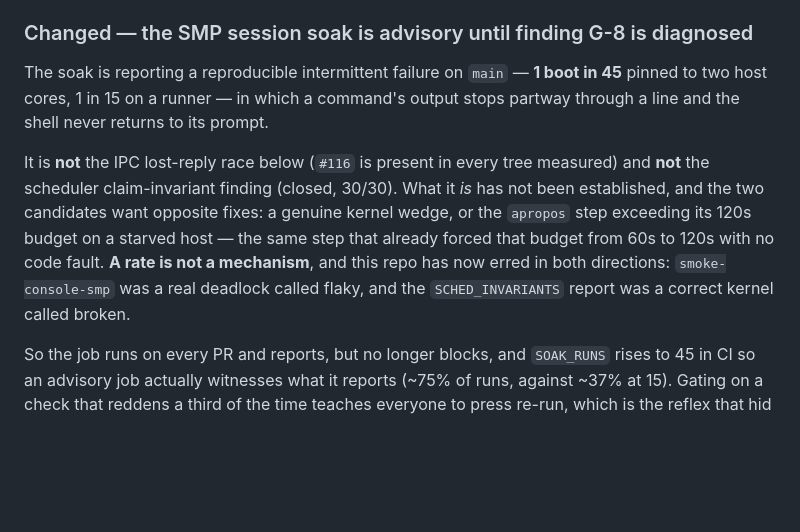
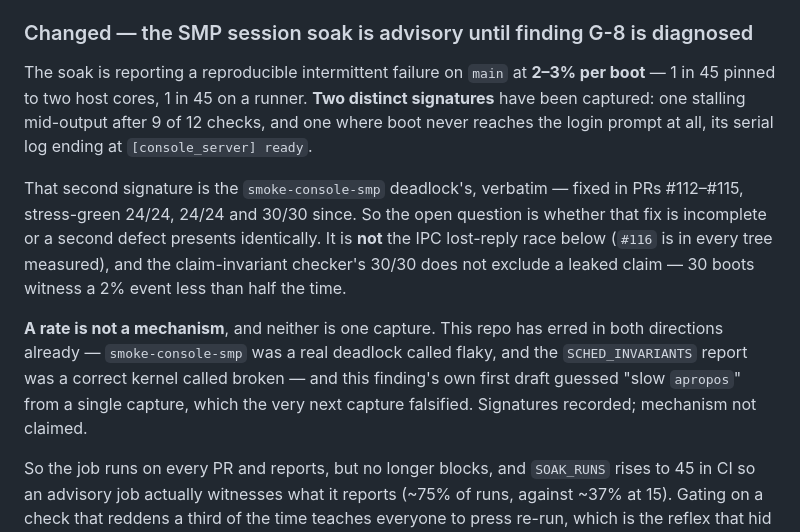
Before and after one commit to pharanyx-labs/Horus, a Markdown page: CHANGES.md, the part around the change. GitHub-like rendering; blank space fills up the shorter version.

```diff
--- a/CHANGES.md
+++ b/CHANGES.md
@@ -80,18 +80,24 @@ claim…`. A first-CPU-wins latch now gives the reporter the UART alone. Same fa
 as the earlier `PA[NIC: console_server] ready` episode, one level up.
 ### Changed — the SMP session soak is advisory until finding G-8 is diagnosed
 
-The soak is reporting a reproducible intermittent failure on `main` — **1 boot in 45**
-pinned to two host cores, 1 in 15 on a runner — in which a command's output stops
-partway through a line and the shell never returns to its prompt.
+The soak is reporting a reproducible intermittent failure on `main` at **2–3% per
+boot** — 1 in 45 pinned to two host cores, 1 in 45 on a runner. **Two distinct
+signatures** have been captured: one stalling mid-output after 9 of 12 checks, and
+one where boot never reaches the login prompt at all, its serial log ending at
+`[console_server] ready`.
 
-It is **not** the IPC lost-reply race below (`#116` is present in every tree
-measured) and **not** the scheduler claim-invariant finding (closed, 30/30). What
-it *is* has not been established, and the two candidates want opposite fixes: a
-genuine kernel wedge, or the `apropos` step exceeding its 120s budget on a starved
-host — the same step that already forced that budget from 60s to 120s with no code
-fault. **A rate is not a mechanism**, and this repo has now erred in both
-directions: `smoke-console-smp` was a real deadlock called flaky, and the
-`SCHED_INVARIANTS` report was a correct kernel called broken.
+That second signature is the `smoke-console-smp` deadlock's, verbatim — fixed in
+PRs #112–#115, stress-green 24/24, 24/24 and 30/30 since. So the open question is
+whether that fix is incomplete or a second defect presents identically. It is
+**not** the IPC lost-reply race below (`#116` is in every tree measured), and the
+claim-invariant checker's 30/30 does not exclude a leaked claim — 30 boots witness
+a 2% event less than half the time.
+
+**A rate is not a mechanism**, and neither is one capture. This repo has erred in
+both directions already — `smoke-console-smp` was a real deadlock called flaky, and
+the `SCHED_INVARIANTS` report was a correct kernel called broken — and this
+finding's own first draft guessed "slow `apropos`" from a single capture, which the
+very next capture falsified. Signatures recorded; mechanism not claimed.
 
 So the job runs on every PR and reports, but no longer blocks, and `SOAK_RUNS`
 rises to 45 in CI so an advisory job actually witnesses what it reports (~75% of
```
Also changed, not shown: TESTS.md (+55 -30 lines), docs/LIMITATIONS.md (+13 -9 lines).
